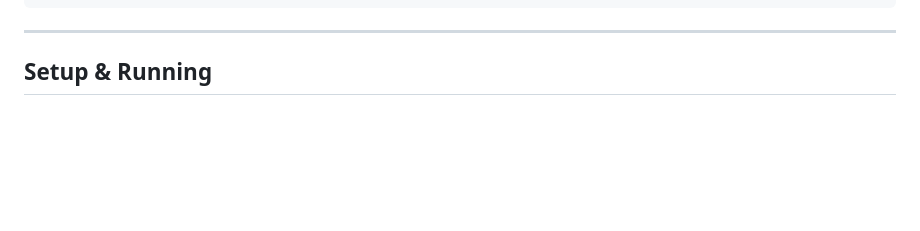
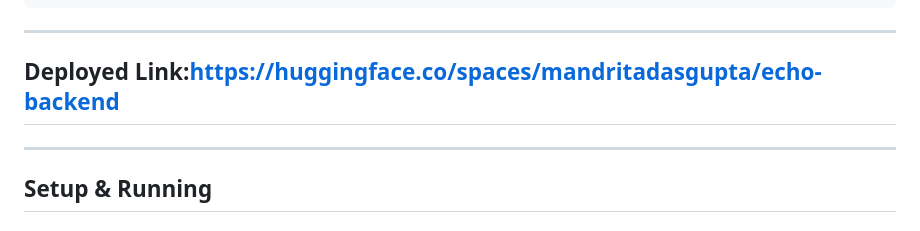
Before and after one commit to mandrita16/ECHO-Mental-Health-AI, a Markdown page: README.md, the part around the change. GitHub-like rendering; blank space fills up the shorter version.

````diff
--- a/README.md
+++ b/README.md
@@ -222,6 +222,8 @@ echo/
 ```
 
 ---
+## Deployed Link:https://huggingface.co/spaces/mandritadasgupta/echo-backend
+---
 
 ## Setup & Running
 
````
